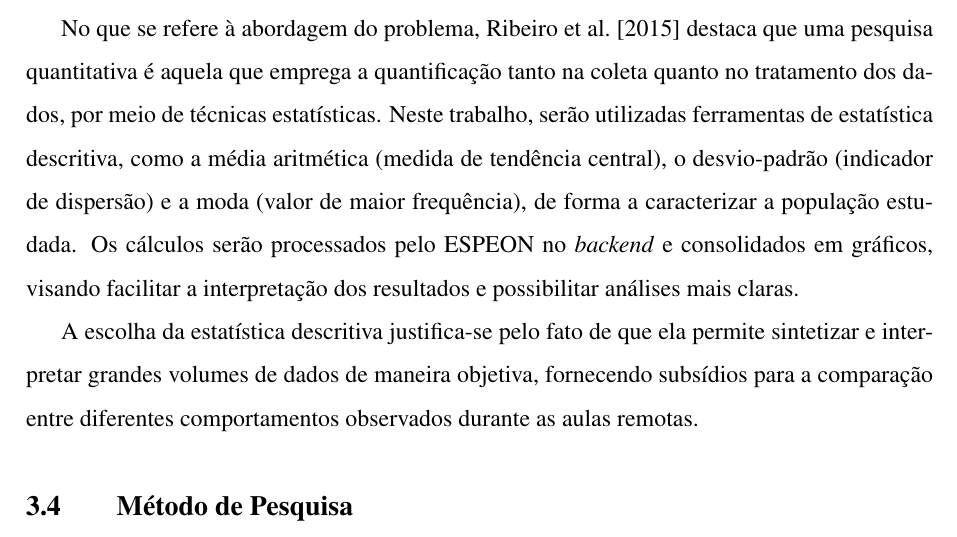
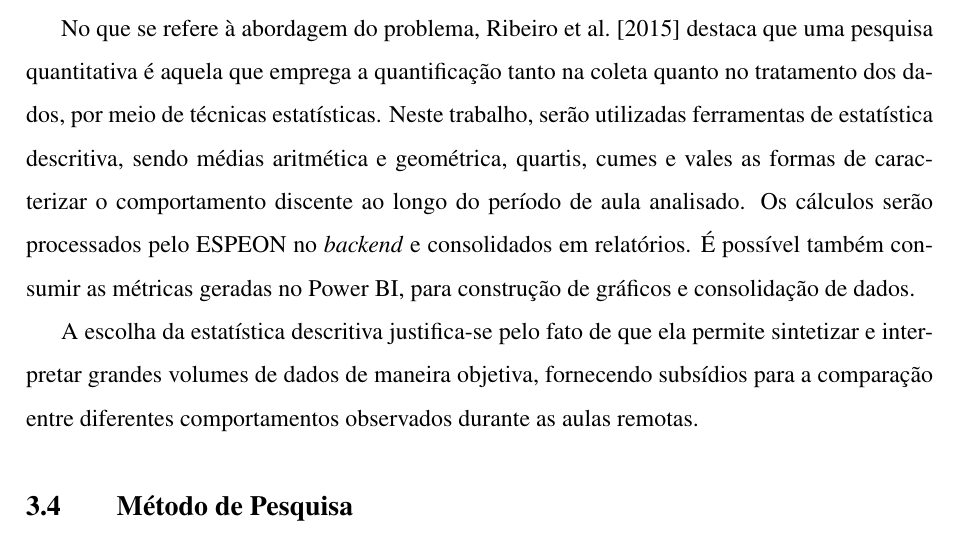
Before and after one commit to Manoel-Mieiro/tcc, a LaTeX thesis (main.tex, which reads chapters/methodology/methodology.tex): part of page 27 of 77, cut so that both start at the same text. Compiled offline with pdfLaTeX.

Commit message:
fix: reescrevendo trecho sobre abordagem de pesquisa, que referencia estatísticas não mais usadas.

```diff
--- a/chapters/methodology/methodology.tex
+++ b/chapters/methodology/methodology.tex
@@ -22,7 +22,7 @@ Também é considerada explicativa porque busca, por meio das evidências (relat
 \section{Abordagem da Pesquisa}\label{sec:research_approach}
 O método qualitativo é aquele em que há estrutura interpretativa e construtivista, tendo como matéria prima textos, falas, figuras e dados observacionais \cite{sienaMetodologiaPesquisaCientifica2024}.
 
-No que se refere à abordagem do problema, \cite{ribeiroManagementAccountingAnalysis2015} destaca que uma pesquisa quantitativa é aquela que emprega a quantificação tanto na coleta quanto no tratamento dos dados, por meio de técnicas estatísticas.  Neste trabalho, serão utilizadas ferramentas de estatística descritiva, como a média aritmética (medida de tendência central), o desvio-padrão (indicador de dispersão) e a moda (valor de maior frequência), de forma a caracterizar a população estudada. Os cálculos serão processados pelo ESPEON no \textit{backend} e consolidados em gráficos, visando facilitar a interpretação dos resultados e possibilitar análises mais claras.
+No que se refere à abordagem do problema, \cite{ribeiroManagementAccountingAnalysis2015} destaca que uma pesquisa quantitativa é aquela que emprega a quantificação tanto na coleta quanto no tratamento dos dados, por meio de técnicas estatísticas.  Neste trabalho, serão utilizadas ferramentas de estatística descritiva, sendo médias aritmética e geométrica, quartis, cumes e vales as formas de caracterizar o comportamento discente ao longo do período de aula analisado. Os cálculos serão processados pelo ESPEON no \textit{backend} e consolidados em relatórios. É possível também consumir as métricas geradas no Power BI, para construção de gráficos e consolidação de dados.
 
 A escolha da estatística descritiva justifica-se pelo fato de que ela permite sintetizar e interpretar grandes volumes de dados de maneira objetiva, fornecendo subsídios para a comparação entre diferentes comportamentos observados durante as aulas remotas.
 
```
